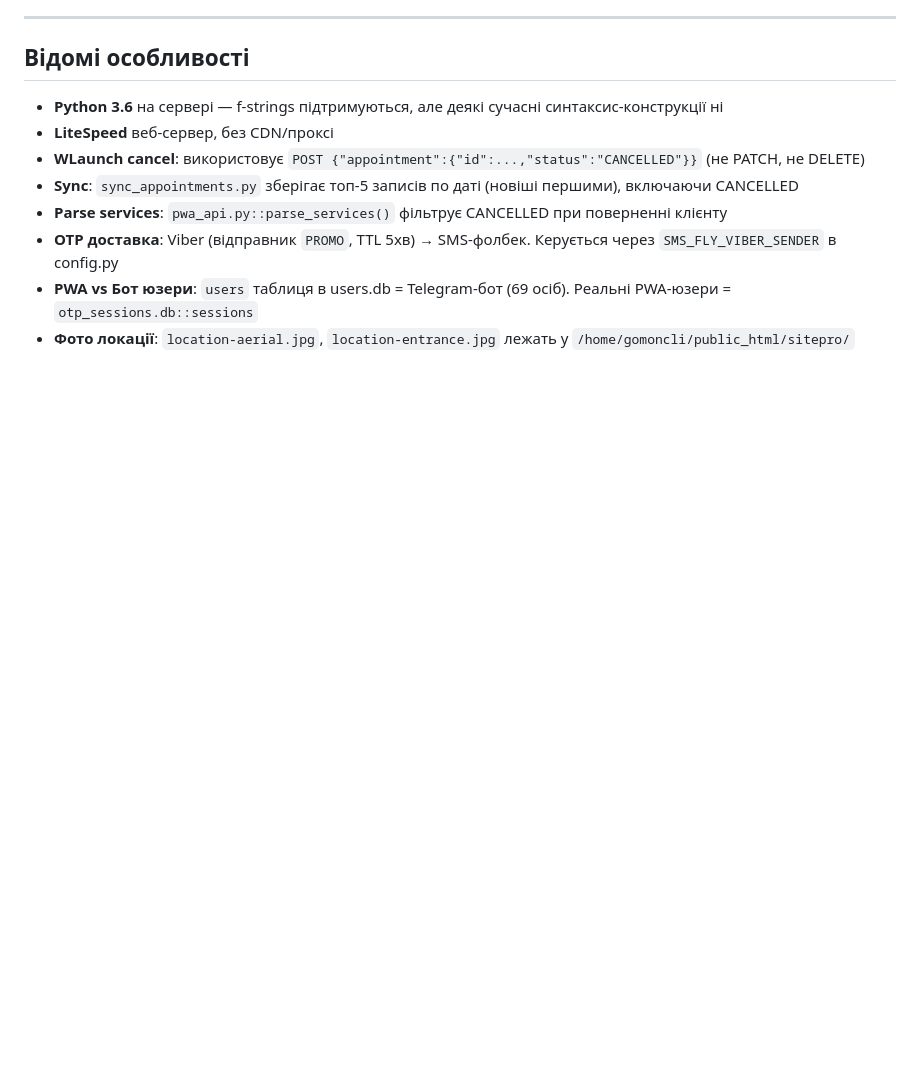
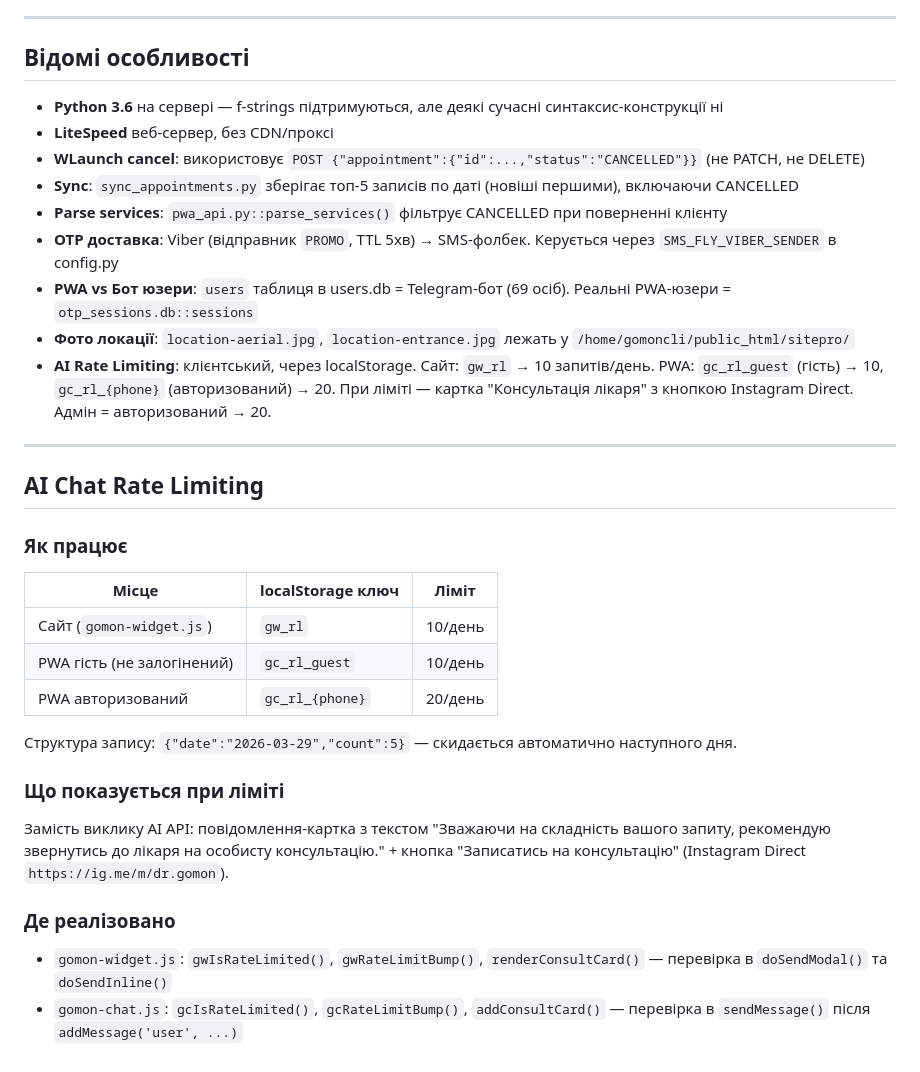
Before and after one commit to I7AJIJIbI4/gomon_server, a Markdown page: CLAUDE.md, the part around the change. Rendered like a GitHub page; blank space fills up the shorter version.

Commit message:
docs: документація rate limiting для AI чату
Co-Authored-By: Claude Sonnet 4.6 <noreply@anthropic.com>

```diff
--- a/CLAUDE.md
+++ b/CLAUDE.md
@@ -350,3 +350,25 @@ navigator.serviceWorker.addEventListener('message', e => {
 - **OTP доставка**: Viber (відправник `PROMO`, TTL 5хв) → SMS-фолбек. Керується через `SMS_FLY_VIBER_SENDER` в config.py
 - **PWA vs Бот юзери**: `users` таблиця в users.db = Telegram-бот (69 осіб). Реальні PWA-юзери = `otp_sessions.db::sessions`
 - **Фото локації**: `location-aerial.jpg`, `location-entrance.jpg` лежать у `/home/gomoncli/public_html/sitepro/`
+- **AI Rate Limiting**: клієнтський, через localStorage. Сайт: `gw_rl` → 10 запитів/день. PWA: `gc_rl_guest` (гість) → 10, `gc_rl_{phone}` (авторизований) → 20. При ліміті — картка "Консультація лікаря" з кнопкою Instagram Direct. Адмін = авторизований → 20.
+
+---
+
+## AI Chat Rate Limiting
+
+### Як працює
+
+| Місце | localStorage ключ | Ліміт |
+|-------|------------------|-------|
+| Сайт (`gomon-widget.js`) | `gw_rl` | 10/день |
+| PWA гість (не залогінений) | `gc_rl_guest` | 10/день |
+| PWA авторизований | `gc_rl_{phone}` | 20/день |
+
+Структура запису: `{"date":"2026-03-29","count":5}` — скидається автоматично наступного дня.
+
+### Що показується при ліміті
+Замість виклику AI API: повідомлення-картка з текстом "Зважаючи на складність вашого запиту, рекомендую звернутись до лікаря на особисту консультацію." + кнопка "Записатись на консультацію" (Instagram Direct `https://ig.me/m/dr.gomon`).
+
+### Де реалізовано
+- `gomon-widget.js`: `gwIsRateLimited()`, `gwRateLimitBump()`, `renderConsultCard()` — перевірка в `doSendModal()` та `doSendInline()`
+- `gomon-chat.js`: `gcIsRateLimited()`, `gcRateLimitBump()`, `addConsultCard()` — перевірка в `sendMessage()` після `addMessage('user', ...)`
```
